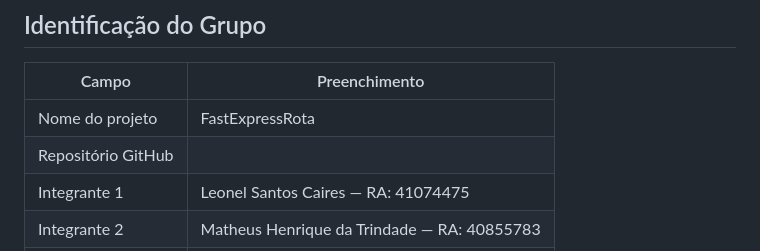
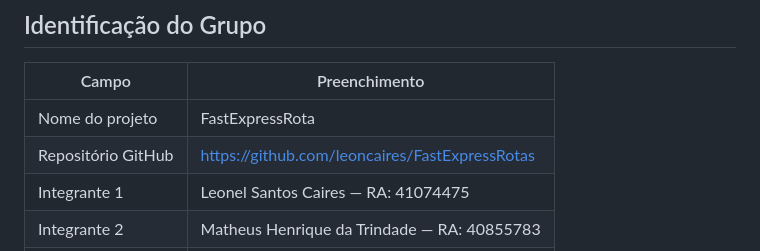
Before and after one commit to leoncaires/FastExpressRotas, a Markdown page: docs/E2_FastExpressRotas_Designer_técnico.md, the part around the change. Drawn GitHub-style.

Commit message:
link do github

```diff
--- a/docs/E2_FastExpressRotas_Designer_técnico.md
+++ b/docs/E2_FastExpressRotas_Designer_técnico.md
@@ -11,7 +11,7 @@
 | Campo | Preenchimento |
 |-------|---------------|
 | Nome do projeto | FastExpressRota |
-| Repositório GitHub | |
+| Repositório GitHub | https://github.com/leoncaires/FastExpressRotas |
 | Integrante 1 | Leonel Santos Caires — RA: 41074475 |
 | Integrante 2 | Matheus Henrique da Trindade — RA: 40855783 |
 | Integrante 3 | Elton dos Santos Rodrigues — RA: 38490005 |
```
